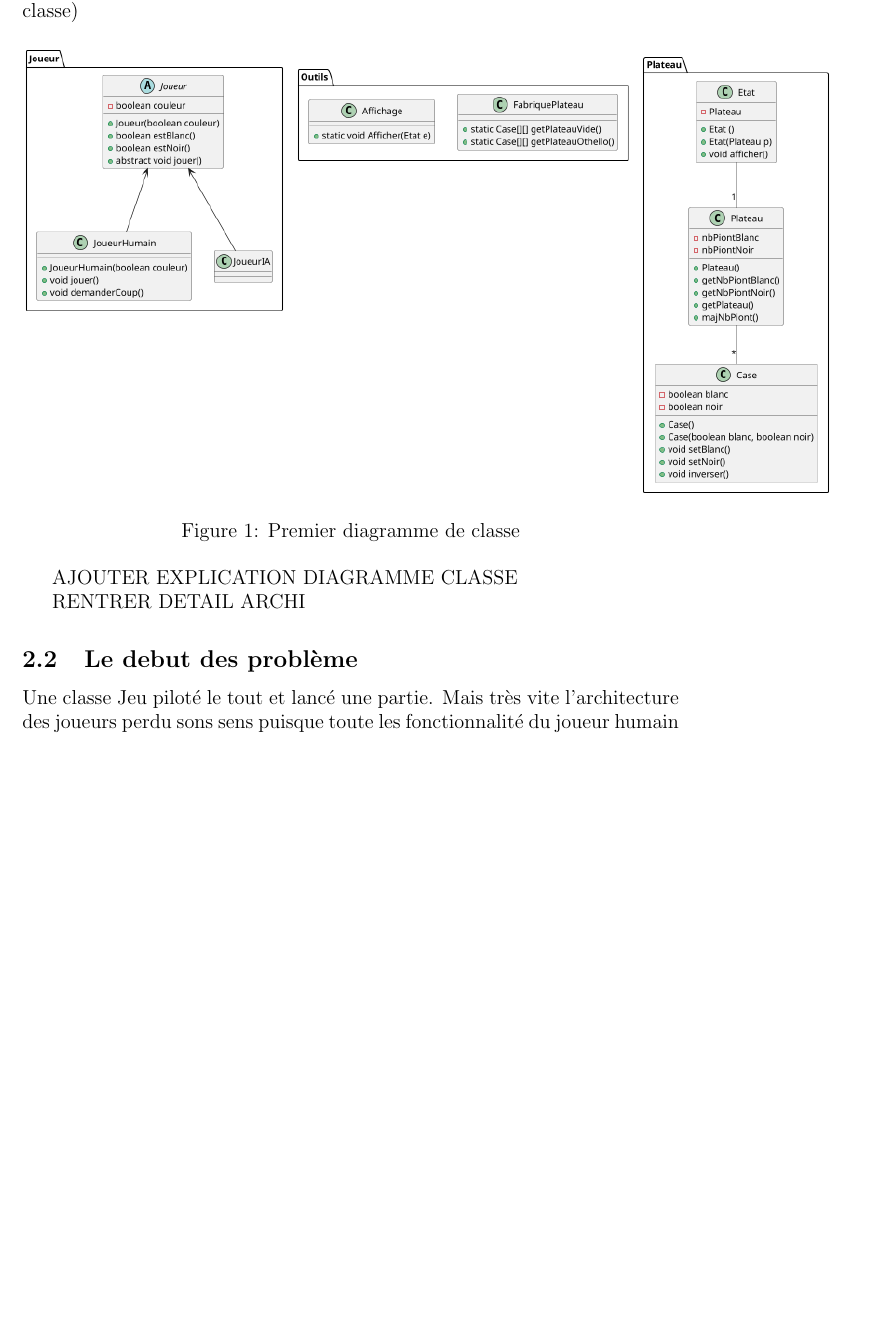
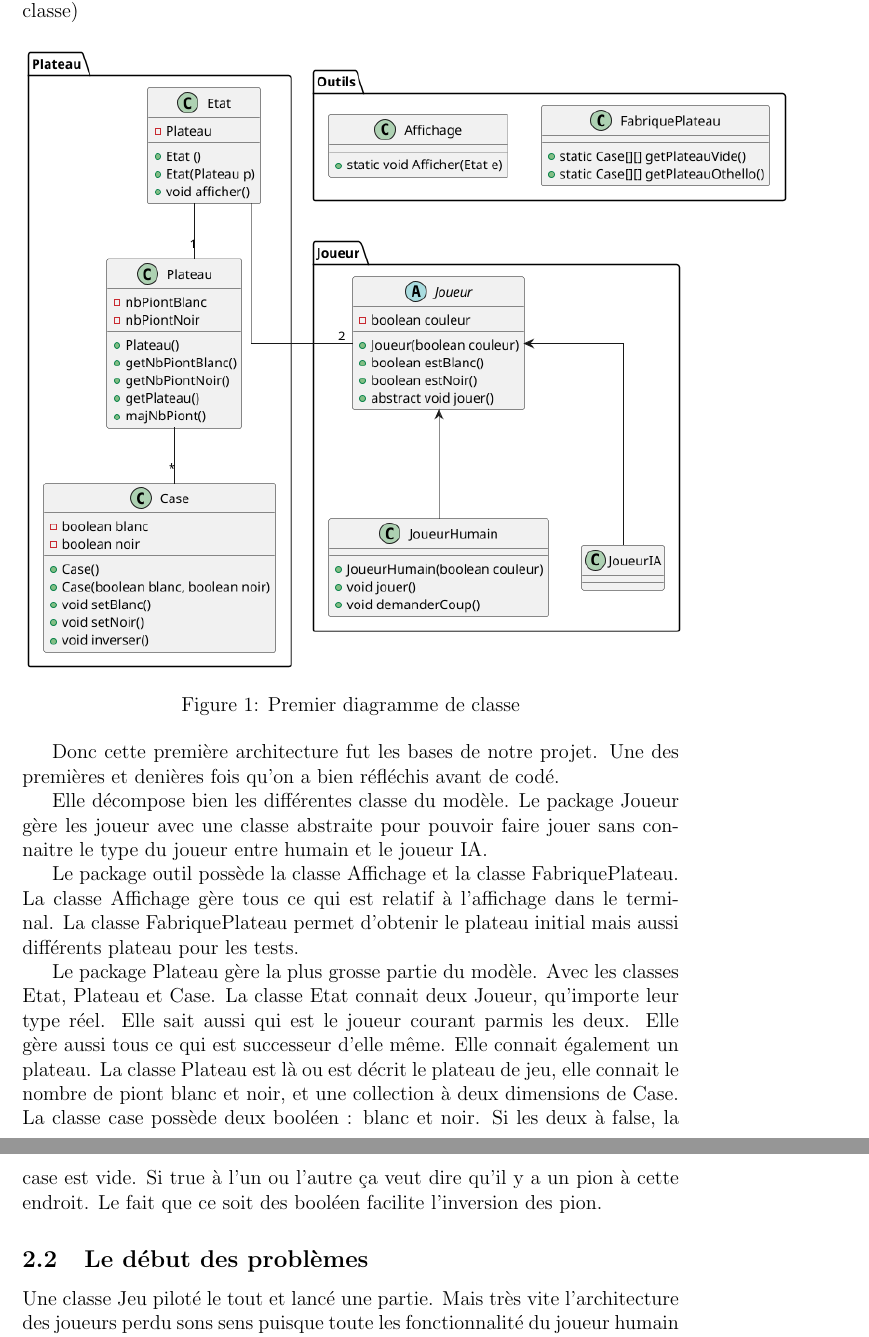
Before and after one commit to HRomaric/Othello, a LaTeX document (src/othello/ressources/rapportIA/rapportIA.tex): part of page 4 of 9 before the commit and two parts of pages 4 and 5 of 9 after it, the two joined at a grey line, cut so that both start at the same text, the shorter picture padded with empty space. Compiled offline with pdfLaTeX.

Commit message:
Maj rapport

```diff
--- a/src/othello/ressources/rapportIA/rapportIA.tex
+++ b/src/othello/ressources/rapportIA/rapportIA.tex
@@ -50,11 +50,28 @@ qui éxécuté le jeu sur terminal (Cf le diagramme de classe)
 \end{figure}
 
 
-AJOUTER EXPLICATION DIAGRAMME CLASSE
+Donc cette première architecture fut les bases de notre projet. Une des premières et denières
+fois qu'on a bien réfléchis avant de codé.
 
-RENTRER DETAIL ARCHI
+Elle décompose bien les différentes classe du modèle.
+Le package Joueur gère les joueur avec une classe abstraite pour pouvoir faire jouer sans
+connaitre le type du joueur entre humain et le joueur IA.
 
-\subsection{Le debut des problème}
+Le package outil possède la classe Affichage et la classe FabriquePlateau.
+La classe Affichage gère tous ce qui est relatif à l'affichage dans le terminal.
+La classe FabriquePlateau permet d'obtenir le plateau initial mais aussi différents plateau
+pour les tests.
+
+Le package Plateau gère la plus grosse partie du modèle. Avec les classes Etat, Plateau et Case.
+La classe Etat connait deux Joueur, qu'importe leur type réel. Elle sait aussi qui est le joueur
+courant parmis les deux. Elle gère aussi tous ce qui est successeur d'elle même. Elle connait également
+un plateau. La classe Plateau est là ou est décrit le plateau de jeu, elle connait le nombre de
+piont blanc et noir, et une collection à deux dimensions de Case.
+La classe case possède deux booléen : blanc et noir. Si les deux à false, la case est vide.
+Si true à l'un ou l'autre ça veut dire qu'il y a un pion à cette endroit. Le fait que ce soit des
+booléen facilite l'inversion des pion.
+
+\subsection{Le début des problèmes}
 
 Une classe Jeu piloté le tout et lancé une partie.
 Mais très vite l'architecture des joueurs perdu sons sens puisque toute les fonctionnalité
```
Also changed, not shown: src/othello/ressources/rapportIA/othello.png, src/othello/ressources/rapportIA/othello2.png (added), src/othello/ressources/rapportIA/rapportIA.pdf, src/othello/ressources/rapportIA/rapportIA.tex (14 more changed lines), 2 other files.
